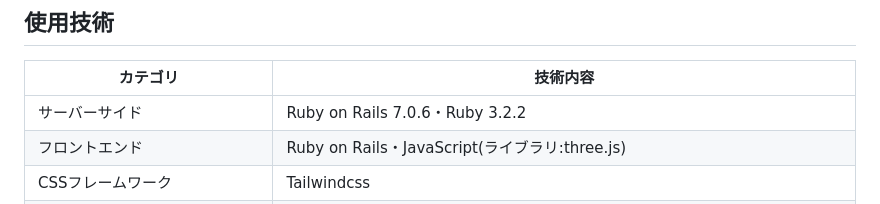
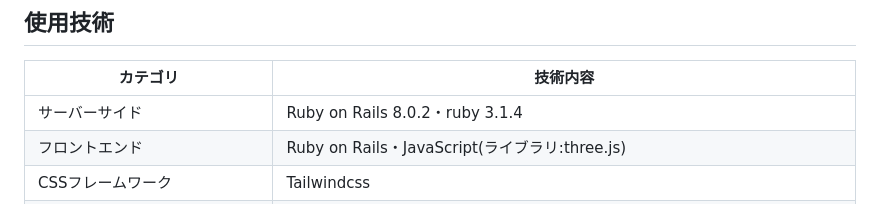
Before and after one commit to Rana-s9/trees_map, a Markdown page: README.md, the part around the change. GitHub-like rendering.

```diff
--- a/README.md
+++ b/README.md
@@ -49,7 +49,7 @@
 ## 使用技術
 |カテゴリ|技術内容|
 |---|---|
-|サーバーサイド|Ruby on Rails 7.0.6・Ruby 3.2.2|
+|サーバーサイド|Ruby on Rails 8.0.2・ruby 3.1.4|
 |フロントエンド|Ruby on Rails・JavaScript(ライブラリ:three.js)|
 |CSSフレームワーク|Tailwindcss|
 |Web API|Google Maps API・Geocoder API・Open Weather API・Google Calendar API|
```
